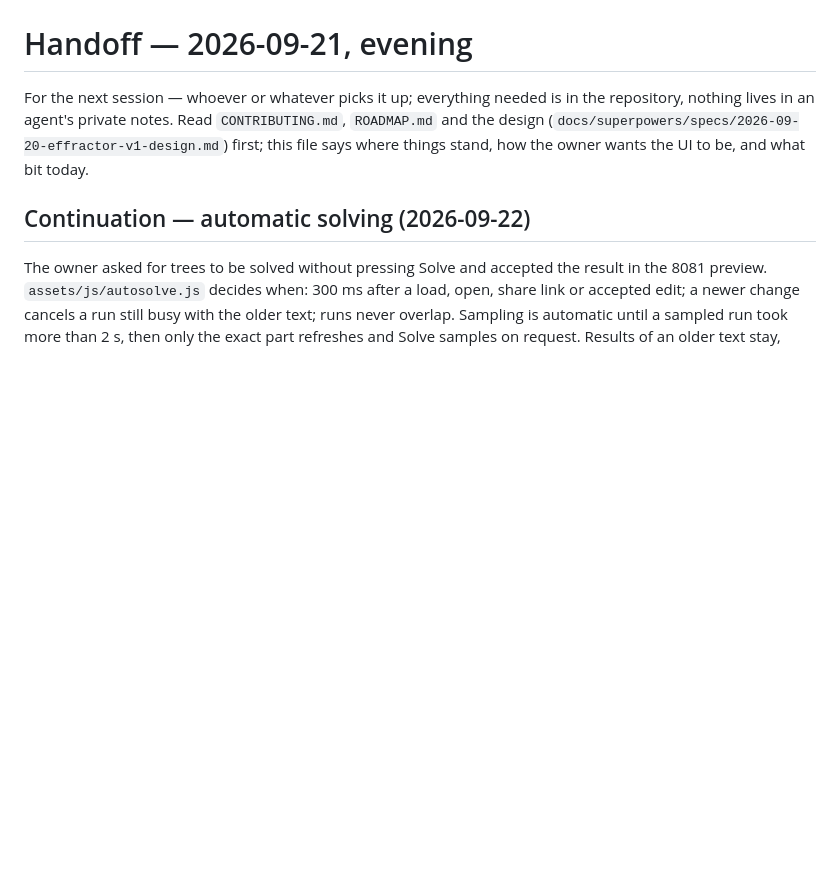
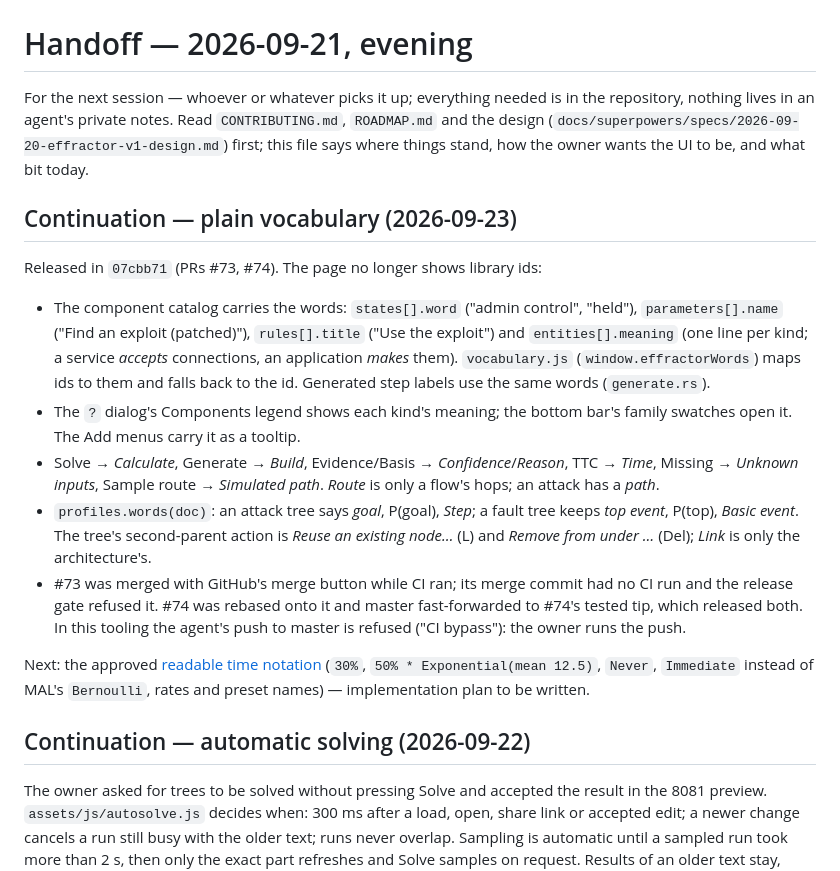
Before and after one commit to overcuriousity/effractor, a Markdown page: docs/HANDOFF.md, the part around the change. GitHub-like rendering; blank space fills up the shorter version.

Commit message:
Record the plain-vocabulary release and the approved time-notation spec
Co-Authored-By: Claude Opus 5.5 (1M context) <noreply@anthropic.com>

```diff
--- a/docs/HANDOFF.md
+++ b/docs/HANDOFF.md
@@ -4,6 +4,34 @@ For the next session — whoever or whatever picks it up; everything needed is i
 the repository, nothing lives in an agent's private notes. Read `CONTRIBUTING.md`, `ROADMAP.md` and the design
 (`docs/superpowers/specs/2026-09-20-effractor-v1-design.md`) first; this file
 says where things stand, how the owner wants the UI to be, and what bit today.
+
+## Continuation — plain vocabulary (2026-09-23)
+
+Released in `07cbb71` (PRs #73, #74). The page no longer shows library ids:
+
+- The component catalog carries the words: `states[].word` ("admin control",
+  "held"), `parameters[].name` ("Find an exploit (patched)"), `rules[].title`
+  ("Use the exploit") and `entities[].meaning` (one line per kind; a service
+  *accepts* connections, an application *makes* them). `vocabulary.js`
+  (`window.effractorWords`) maps ids to them and falls back to the id.
+  Generated step labels use the same words (`generate.rs`).
+- The `?` dialog's Components legend shows each kind's meaning; the bottom
+  bar's family swatches open it. The Add menus carry it as a tooltip.
+- Solve → *Calculate*, Generate → *Build*, Evidence/Basis → *Confidence*/*Reason*,
+  TTC → *Time*, Missing → *Unknown inputs*, Sample route → *Simulated path*.
+  *Route* is only a flow's hops; an attack has a *path*.
+- `profiles.words(doc)`: an attack tree says *goal*, P(goal), *Step*; a fault
+  tree keeps *top event*, P(top), *Basic event*. The tree's second-parent action
+  is *Reuse an existing node…* (L) and *Remove from under …* (Del); *Link* is
+  only the architecture's.
+- #73 was merged with GitHub's merge button while CI ran; its merge commit had
+  no CI run and the release gate refused it. #74 was rebased onto it and master
+  fast-forwarded to #74's tested tip, which released both. In this tooling the
+  agent's push to master is refused ("CI bypass"): the owner runs the push.
+
+Next: the approved [readable time notation](superpowers/specs/2026-09-23-readable-time-notation-design.md)
+(`30%`, `50% * Exponential(mean 12.5)`, `Never`, `Immediate` instead of MAL's
+`Bernoulli`, rates and preset names) — implementation plan to be written.
 
 ## Continuation — automatic solving (2026-09-22)
 
```
Also changed, not shown: ROADMAP.md (+10 -0 lines), 1 other file.
